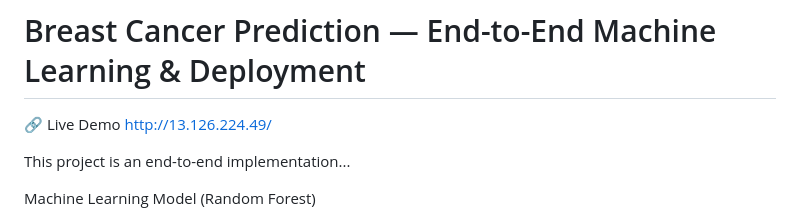
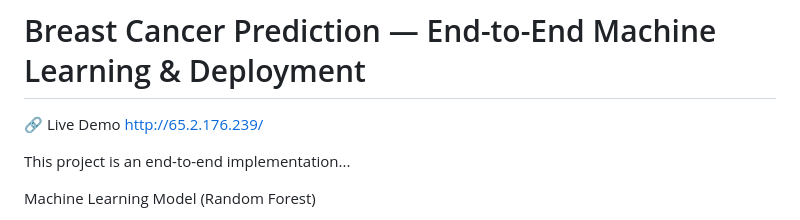
Before and after one commit to koushik-5012/Breast-Cancer-Prediction-Flask-App, a Markdown page: README.md, the part around the change. Drawn GitHub-style.

Commit message:
Update live demo link in README.md

```diff
--- a/README.md
+++ b/README.md
@@ -6,7 +6,7 @@ This project is an end-to-end implementation of a Breast Cancer Prediction Syste
 # Breast Cancer Prediction — End-to-End Machine Learning & Deployment
 
  🔗 Live Demo
-http://13.126.224.49/
+http://65.2.176.239/
 
 This project is an end-to-end implementation...
 
```
